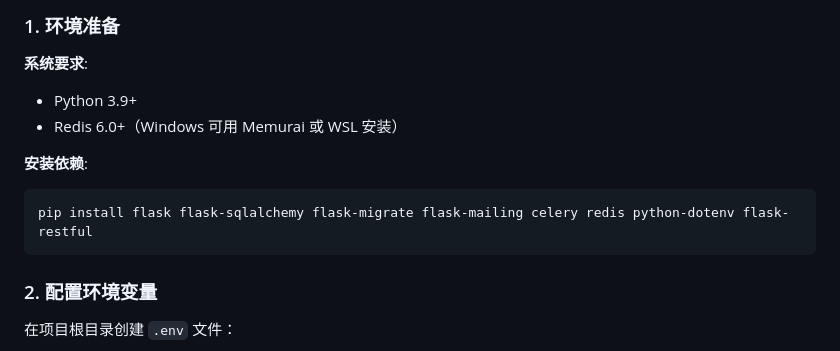
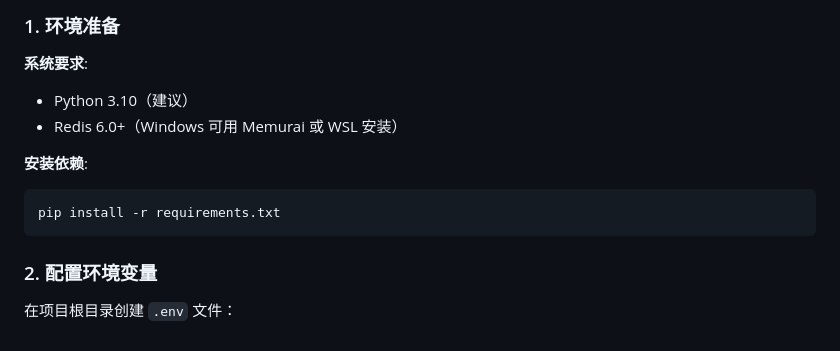
Before and after one commit to Gu-Heping/flask_email_push, a Markdown page: README.md, the part around the change. GitHub-like rendering.

````diff
--- a/README.md
+++ b/README.md
@@ -149,12 +149,12 @@ print(f"X-Signature: sha256={sig}")
 ### 1. 环境准备
 
 **系统要求**:
-- Python 3.9+
+- Python 3.10（建议）
 - Redis 6.0+（Windows 可用 Memurai 或 WSL 安装）
 
 **安装依赖**:
 ```bash
-pip install flask flask-sqlalchemy flask-migrate flask-mailing celery redis python-dotenv flask-restful
+pip install -r requirements.txt
 ```
 
 ### 2. 配置环境变量
````
